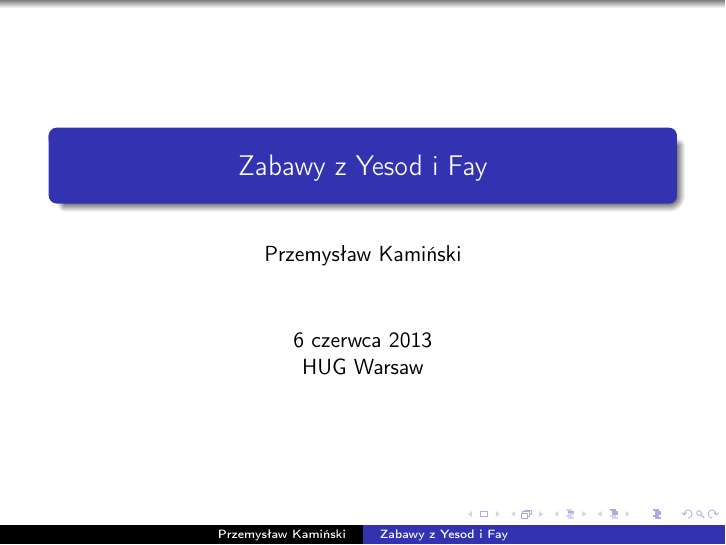
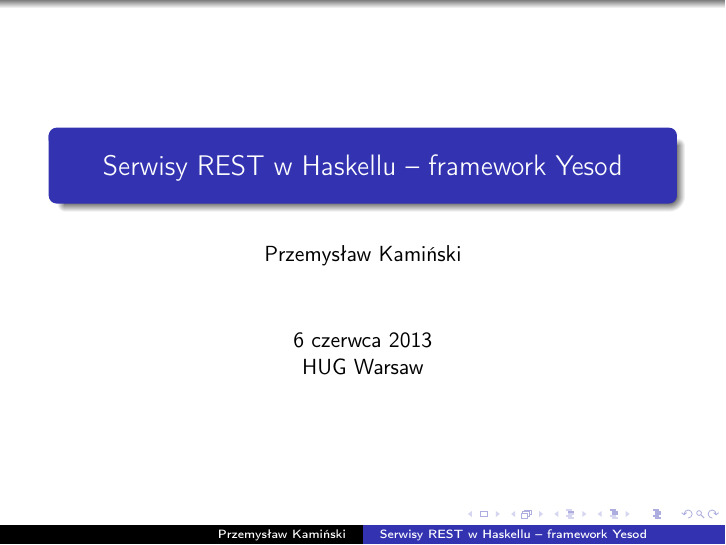
Before and after one commit to CGenie/HUGWaw, LaTeX slides (meetings/2013-06-06/presentation/presentation.tex): page 1 of 87. Compiled offline with pdfLaTeX.

Commit message:
YESOD: presentation title updated

```diff
--- a/meetings/2013-06-06/presentation/presentation.tex
+++ b/meetings/2013-06-06/presentation/presentation.tex
@@ -39,7 +39,7 @@
 \mode<presentation>
 \usetheme{Warsaw}
 
-\title[Zabawy z Yesod i Fay]{Zabawy z Yesod i Fay}
+\title[Serwisy REST w Haskellu -- framework Yesod]{Serwisy REST w Haskellu -- framework Yesod}
 \author{Przemys\l{}aw Kami\'nski}
 \date{6 czerwca 2013 \\ HUG Warsaw}
 
```
Also changed, not shown: meetings/2013-06-06/meeting.md (+2 -2 lines), meetings/2013-06-06/presentation/presentation.pdf, 1 other file.
